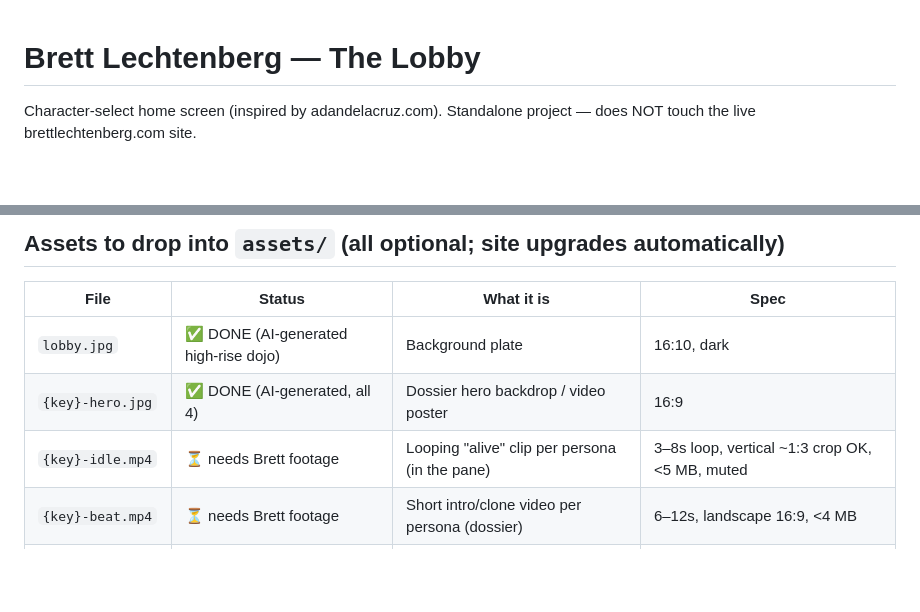
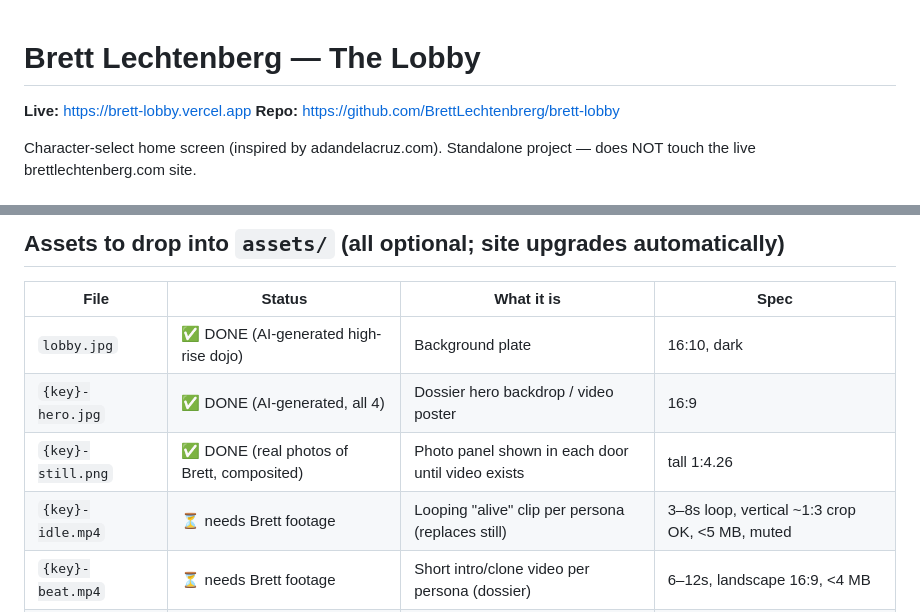
Before and after one commit to BrettLechtenbrerg/brett-lobby, a Markdown page: README.md, 2 parts joined by grey strips. Rendered like a GitHub page; blank space fills up the shorter version.

Commit message:
Add real Brett photos to lobby panes, deploy config, README links

```diff
--- a/README.md
+++ b/README.md
@@ -1,4 +1,7 @@
 # Brett Lechtenberg — The Lobby
+
+**Live:** https://brett-lobby.vercel.app
+**Repo:** https://github.com/BrettLechtenbrerg/brett-lobby
 
 Character-select home screen (inspired by adandelacruz.com). Standalone project —
 does NOT touch the live brettlechtenberg.com site.
@@ -35,7 +38,8 @@ All persona copy is REAL (sourced from brettlechtenberg.com). Tweak freely.
 |-----------------------|--------|---------------------------------------------------------|------|
 | `lobby.jpg`           | ✅ DONE (AI-generated high-rise dojo) | Background plate | 16:10, dark |
 | `{key}-hero.jpg`      | ✅ DONE (AI-generated, all 4) | Dossier hero backdrop / video poster | 16:9 |
-| `{key}-idle.mp4`      | ⏳ needs Brett footage | Looping "alive" clip per persona (in the pane) | 3–8s loop, vertical ~1:3 crop OK, <5 MB, muted |
+| `{key}-still.png`     | ✅ DONE (real photos of Brett, composited) | Photo panel shown in each door until video exists | tall 1:4.26 |
+| `{key}-idle.mp4`      | ⏳ needs Brett footage | Looping "alive" clip per persona (replaces still) | 3–8s loop, vertical ~1:3 crop OK, <5 MB, muted |
 | `{key}-beat.mp4`      | ⏳ needs Brett footage | Short intro/clone video per persona (dossier) | 6–12s, landscape 16:9, <4 MB |
 | `ambient-music.mp3`   | ⏳ pick a track | Lobby ambience (home screen only) | loopable, quiet |
 
```
